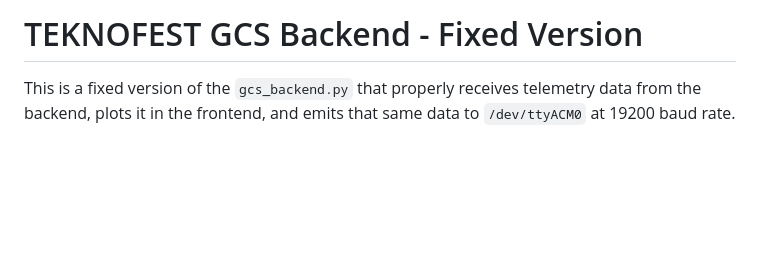
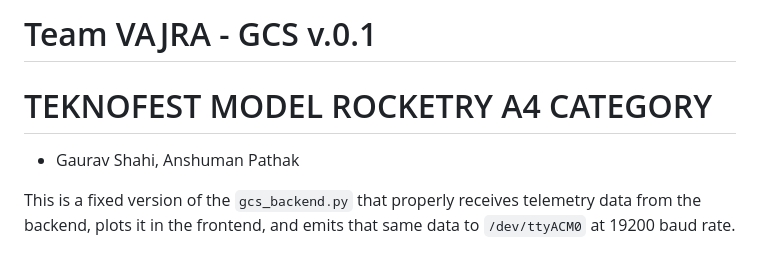
Before and after one commit to RudeHats/Turkish-Rocketry-GCS-V-01, a Markdown page: README.md, the part around the change. GitHub-like rendering; blank space fills up the shorter version.

Commit message:
Revise README for project name and contributors
Updated project title and contributors in README.

```diff
--- a/README.md
+++ b/README.md
@@ -1,4 +1,7 @@
-# TEKNOFEST GCS Backend - Fixed Version
+# Team VAJRA - GCS v.0.1
+# TEKNOFEST MODEL ROCKETRY A4 CATEGORY
+
+ - Gaurav Shahi, Anshuman Pathak
 
 This is a fixed version of the `gcs_backend.py` that properly receives telemetry data from the backend, plots it in the frontend, and emits that same data to `/dev/ttyACM0` at 19200 baud rate.
 
```
